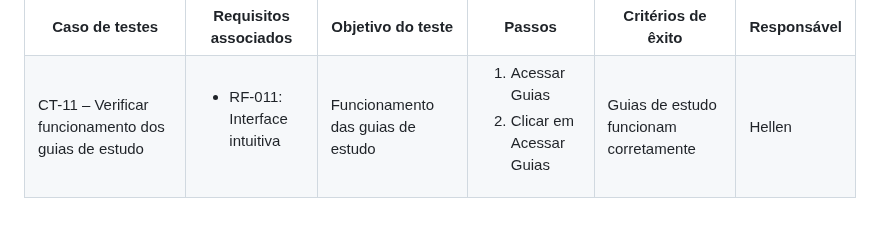
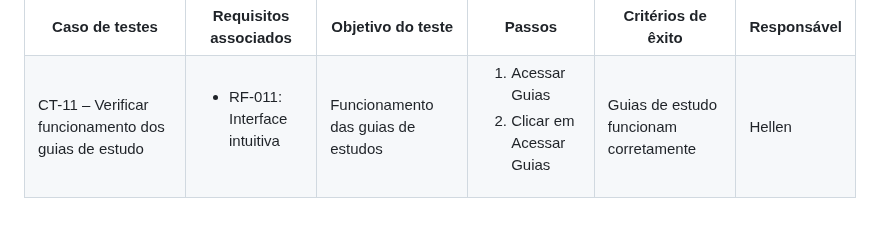
Before and after one commit to JCZerf/Estudo_inteligente, a Markdown page: documentos/07-Plano de Testes de Software.md, the part around the change. Rendered like a GitHub page.

```diff
--- a/documentos/07-Plano de Testes de Software.md
+++ b/documentos/07-Plano de Testes de Software.md
@@ -220,7 +220,7 @@ Os testes funcionais a serem realizados na aplicação são descritos a seguir.
  <tr>
   <td>CT-11 – Verificar funcionamento dos guias de estudo</td>
   <td><ul><li>RF-011: Interface intuitiva</li></ul></td>
-  <td>Funcionamento das guias de estudo</td>
+  <td>Funcionamento das guias de estudos</td>
   <td><ol><li>Acessar Guias</li><li>Clicar em Acessar Guias</li></ol></td>
   <td>Guias de estudo funcionam corretamente</td>
   <td>Hellen</td>
```
